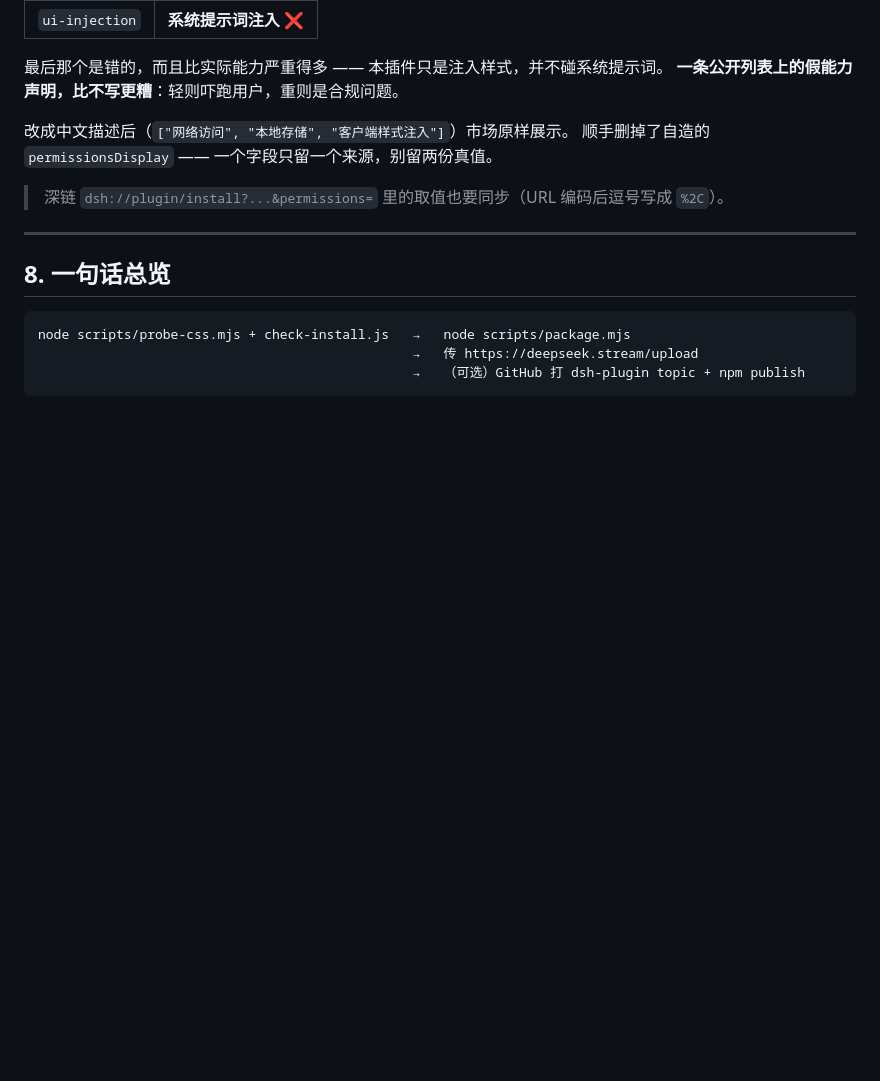
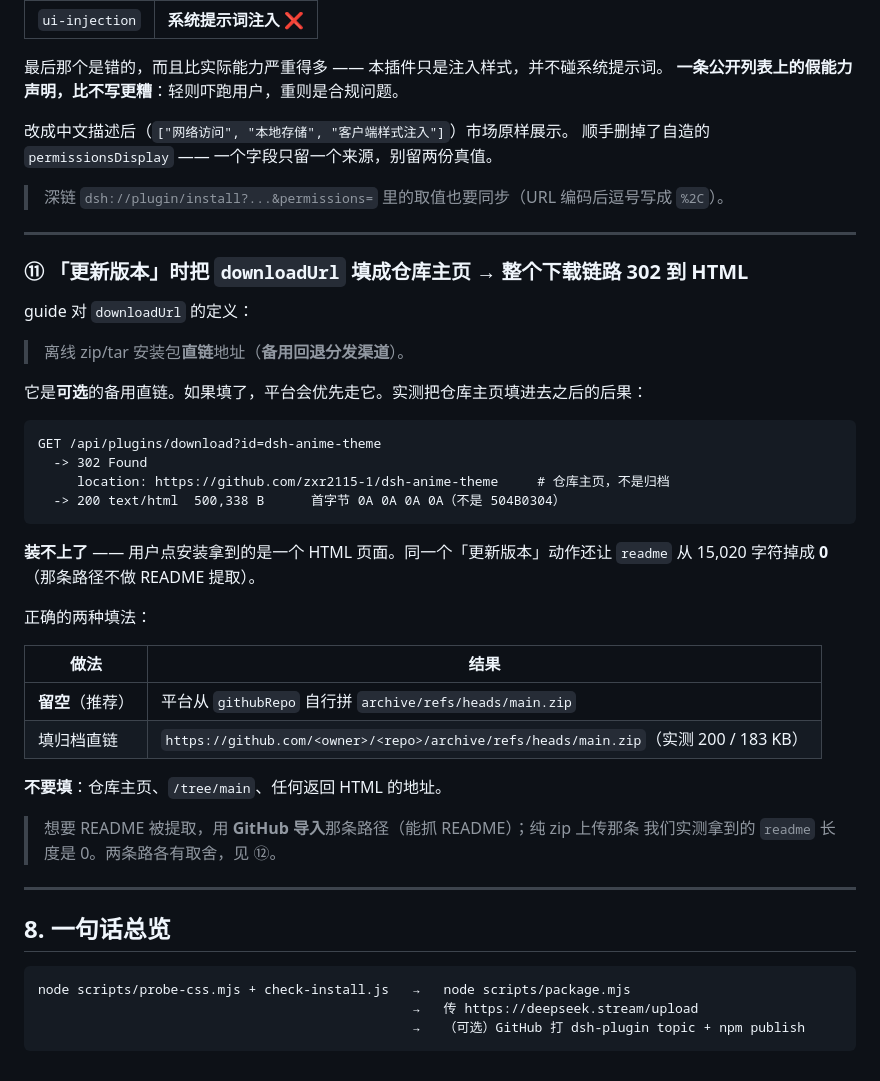
Before and after one commit to zxr2115-1/dsh-anime-theme, a Markdown page: PUBLISH.md, the part around the change. GitHub-like rendering; blank space fills up the shorter version.

Commit message:
docs(publish): 补记踩坑 ⑪ —— downloadUrl 填成仓库主页会让整个下载链路 302 到 HTML
guide 定义 downloadUrl 为「离线 zip/tar 安装包直链地址（备用回退分发渠道）」，是可选字段。
实测把它填成仓库主页后：
  GET /api/plugins/download?id=dsh-anime-theme -> 302 -> 仓库主页 -> 200 text/html 500,338 B
  首字节 0A 0A 0A 0A（不是 504B0304），用户点安装拿到一个 HTML 页面。
同一次「更新版本」还把 readme 从 15,020 字符掉成 0。

正确做法：留空（平台自行拼 archive/refs/heads/main.zip），或填归档直链。

````diff
--- a/PUBLISH.md
+++ b/PUBLISH.md
@@ -388,6 +388,38 @@ guide 原文：
 
 ---
 
+### ⑪ 「更新版本」时把 `downloadUrl` 填成仓库主页 → 整个下载链路 302 到 HTML
+
+guide 对 `downloadUrl` 的定义：
+
+> 离线 zip/tar 安装包**直链**地址（**备用回退分发渠道**）。
+
+它是**可选**的备用直链。如果填了，平台会优先走它。实测把仓库主页填进去之后的后果：
+
+```
+GET /api/plugins/download?id=dsh-anime-theme
+  -> 302 Found
+     location: https://github.com/zxr2115-1/dsh-anime-theme     # 仓库主页，不是归档
+  -> 200 text/html  500,338 B      首字节 0A 0A 0A 0A（不是 504B0304）
+```
+
+**装不上了** —— 用户点安装拿到的是一个 HTML 页面。同一个「更新版本」动作还让
+`readme` 从 15,020 字符掉成 **0**（那条路径不做 README 提取）。
+
+正确的两种填法：
+
+| 做法 | 结果 |
+| --- | --- |
+| **留空**（推荐） | 平台从 `githubRepo` 自行拼 `archive/refs/heads/main.zip` |
+| 填归档直链 | `https://github.com/<owner>/<repo>/archive/refs/heads/main.zip`（实测 200 / 183 KB） |
+
+**不要填**：仓库主页、`/tree/main`、任何返回 HTML 的地址。
+
+> 想要 README 被提取，用 **GitHub 导入**那条路径（能抓 README）；纯 zip 上传那条
+> 我们实测拿到的 `readme` 长度是 0。两条路各有取舍，见 ⑫。
+
+---
+
 ## 8. 一句话总览
 
 ```
````
